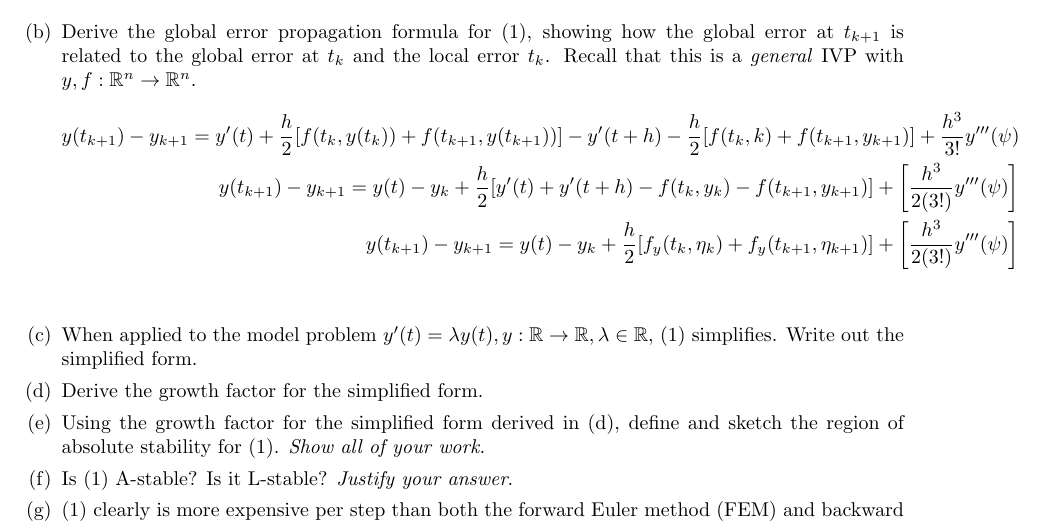
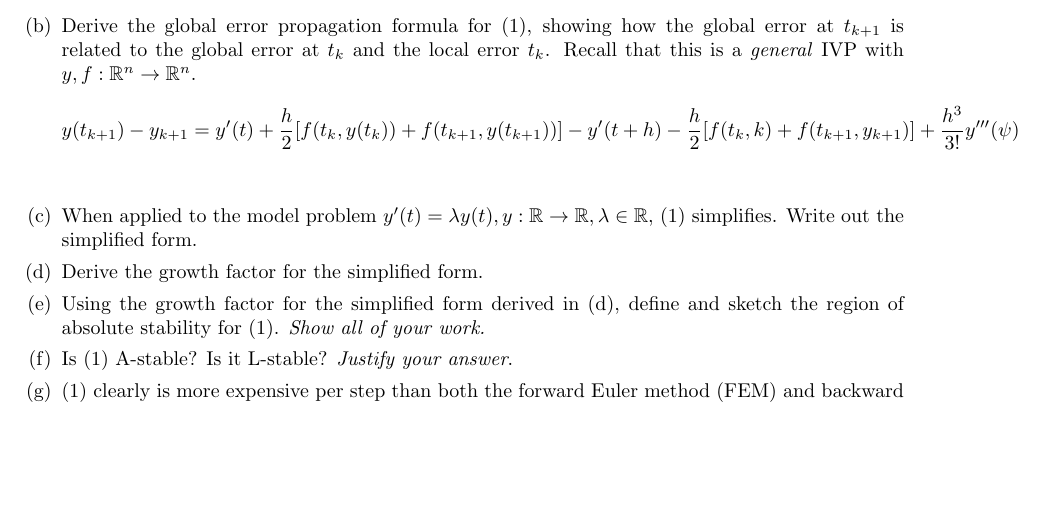
Before and after one commit to poonkeegan/school, a LaTeX document (cscd37/assgn3.tex): part of page 2 of 2, cut so that both start at the same text, the shorter picture padded with empty space. Compiled offline with pdfLaTeX.

Commit message:
Fri Apr  6 17:36:58 EDT 2018

```diff
--- a/cscd37/assgn3.tex
+++ b/cscd37/assgn3.tex
@@ -175,15 +175,6 @@ poonkeeg\\
                [f(t_k, y(t_k)) + f(t_{k+1}, y(t_{k+1})) ]
                - y'(t + h) - \frac{h}{2}[f(t_k, k)
                + f(t_{k+1}, y_{k+1})] + \frac{h^3}{3!}y'''(\psi) \\
-               y(t_{k+1}) - y_{k+1} =
-               y(t) - y_k + \frac{h}{2}
-               [y'(t) + y'(t + h)
-               - f(t_k, y_k) - f(t_{k+1}, y_{k+1})] + \bigg[
-               \frac{h^3}{2(3!)}y'''(\psi) \bigg] \\
-               y(t_{k+1}) - y_{k+1} =
-               y(t) - y_k + \frac{h}{2}
-               [f_y(t_k, \eta_k) + f_y(t_{k+1}, \eta_{k+1})] + \bigg[
-               \frac{h^3}{2(3!)}y'''(\psi) \bigg] \\
                 \end{align*}
             \item When applied to the model problem $y'(t) = \lambda y(t),
                 y: \mathbb{R} \rightarrow \mathbb{R}, \lambda \in
```
Also changed, not shown: cscd37/assgn3.pdf.
